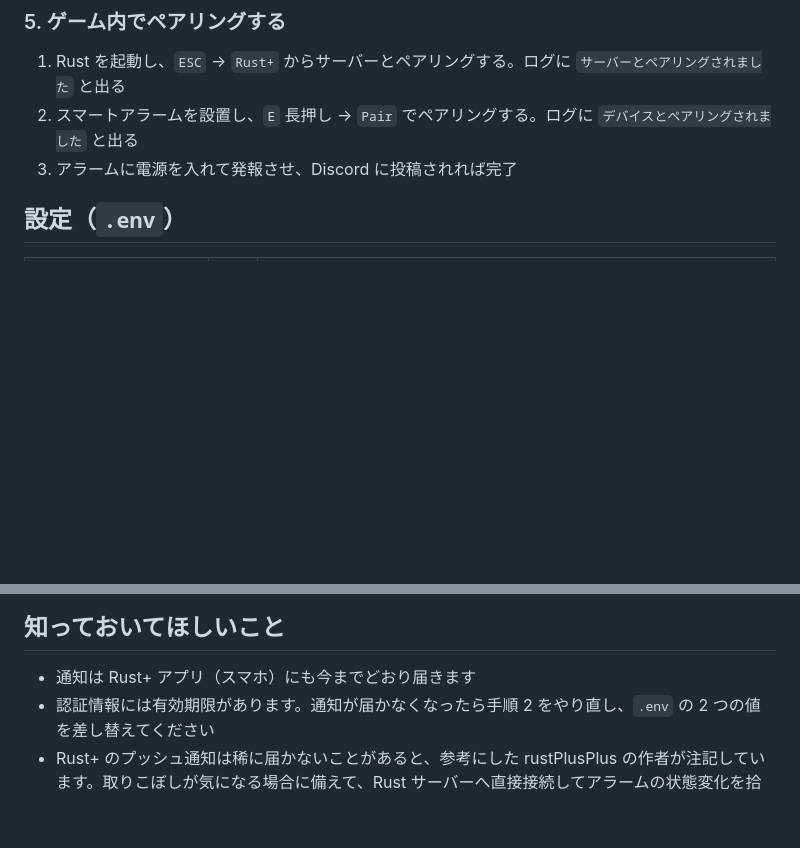
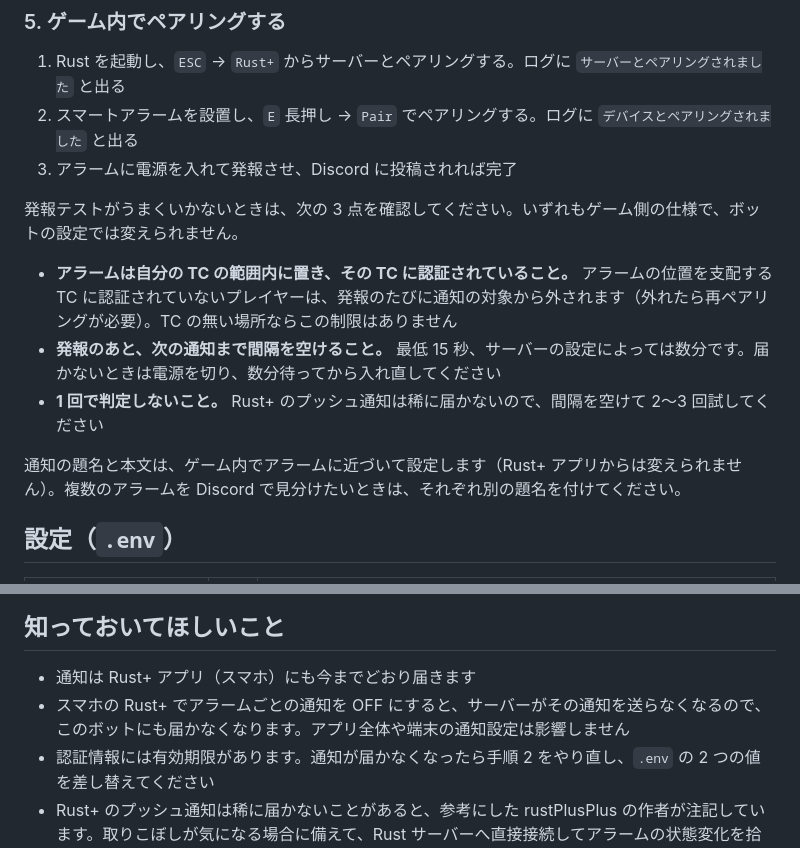
Before and after one commit to tomatopii/rust-bot, a Markdown page: README.md, 2 parts joined by grey strips. GitHub-like rendering; blank space fills up the shorter version.

Commit message:
docs: 発報テストの前提条件（TC 認証・送信間隔・複数回試行）を README に追記
Rust 本体の SmartAlarm.IOStateChanged と CompanionServer.NotificationList を
確認した結果を反映する。

- アラームの位置を支配する TC に認証されていない購読者は発報時に購読から外される
- 次の通知までの間隔は最低 15 秒（NotificationList の送信間隔 + app.alarmcooldown）
- 題名と本文はゲーム内の RPC でしか設定できず、Rust+ アプリからは変えられない
- アラームごとの通知トグルは Steam ID 単位でサーバーに保存されるため、
  スマホで OFF にするとこのボットにも届かない

```diff
--- a/README.md
+++ b/README.md
@@ -82,6 +82,14 @@ npm start
 2. スマートアラームを設置し、`E` 長押し → `Pair` でペアリングする。ログに `デバイスとペアリングされました` と出る
 3. アラームに電源を入れて発報させ、Discord に投稿されれば完了
 
+発報テストがうまくいかないときは、次の 3 点を確認してください。いずれもゲーム側の仕様で、ボットの設定では変えられません。
+
+- **アラームは自分の TC の範囲内に置き、その TC に認証されていること。** アラームの位置を支配する TC に認証されていないプレイヤーは、発報のたびに通知の対象から外されます（外れたら再ペアリングが必要）。TC の無い場所ならこの制限はありません
+- **発報のあと、次の通知まで間隔を空けること。** 最低 15 秒、サーバーの設定によっては数分です。届かないときは電源を切り、数分待ってから入れ直してください
+- **1 回で判定しないこと。** Rust+ のプッシュ通知は稀に届かないので、間隔を空けて 2〜3 回試してください
+
+通知の題名と本文は、ゲーム内でアラームに近づいて設定します（Rust+ アプリからは変えられません）。複数のアラームを Discord で見分けたいときは、それぞれ別の題名を付けてください。
+
 ## 設定（`.env`）
 
 | 変数 | 必須 | 説明 |
@@ -97,6 +105,7 @@ npm start
 ## 知っておいてほしいこと
 
 - 通知は Rust+ アプリ（スマホ）にも今までどおり届きます
+- スマホの Rust+ でアラームごとの通知を OFF にすると、サーバーがその通知を送らなくなるので、このボットにも届かなくなります。アプリ全体や端末の通知設定は影響しません
 - 認証情報には有効期限があります。通知が届かなくなったら手順 2 をやり直し、`.env` の 2 つの値を差し替えてください
 - Rust+ のプッシュ通知は稀に届かないことがあると、参考にした rustPlusPlus の作者が注記しています。取りこぼしが気になる場合に備えて、Rust サーバーへ直接接続してアラームの状態変化を拾う方式（Phase 2）を検討しています
 - `state.json` に保存するのは、受信済み通知の ID と、ペアリングしたサーバーのアドレス（IP:ポート）と名前だけです。認証情報（`GCM_ANDROID_ID` / `GCM_SECURITY_TOKEN`）と Webhook URL は保存しません。サーバーのアドレスが入るので、中身をそのまま他人に渡さないでください（`.gitignore` で除外済みです）
```
